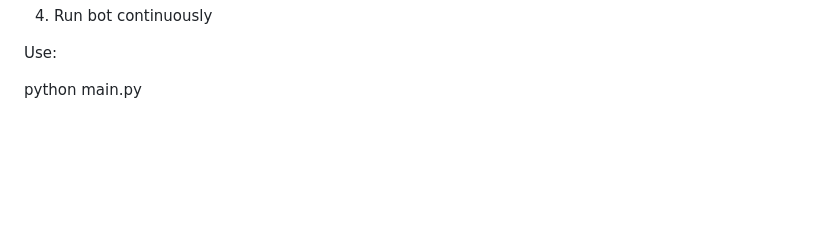
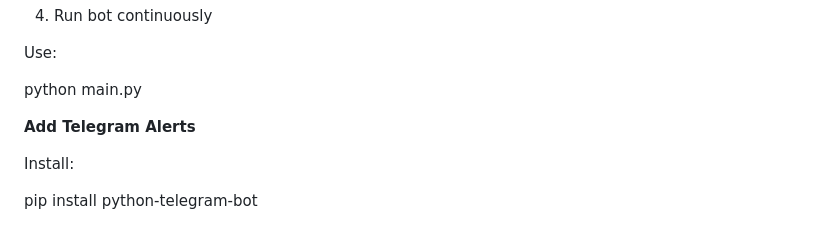
Before and after one commit to nkatheu11-cloud/ml-btc-scalper, a Markdown page: README.md, the part around the change. Rendered like a GitHub page; blank space fills up the shorter version.

Commit message:
Add Telegram alerts installation instructions
Added instructions for installing Telegram alerts.

```diff
--- a/README.md
+++ b/README.md
@@ -408,3 +408,9 @@ python train_model.py
 Use:
 
 python main.py
+
+**Add Telegram Alerts**
+
+Install:
+
+pip install python-telegram-bot
```
